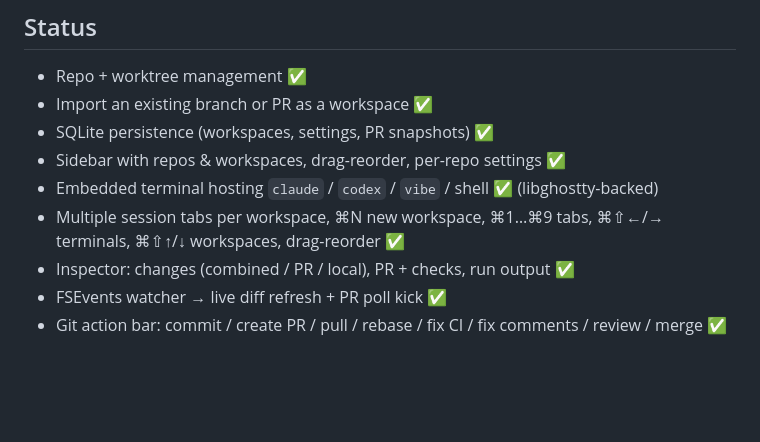
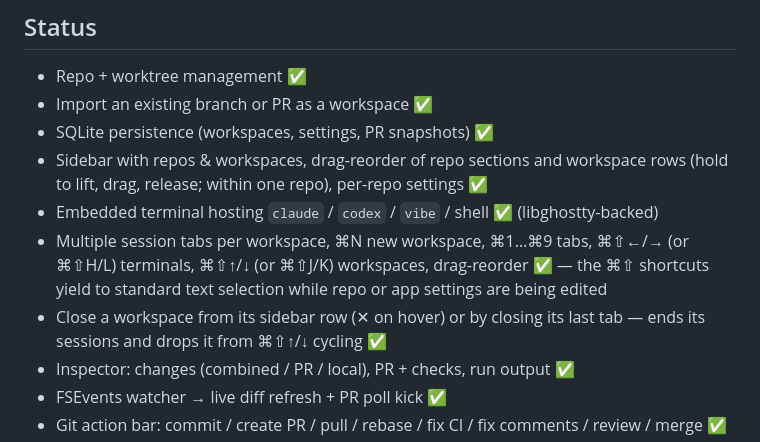
Before and after one commit to MartinRybergLaude/jetline, a Markdown page: README.md, the part around the change. Drawn GitHub-style; blank space fills up the shorter version.

Commit message:
docs: update README feature list

```diff
--- a/README.md
+++ b/README.md
@@ -10,9 +10,10 @@ action bar that fast-paths the common things and hands the rest to an agent.
 - Repo + worktree management ✅
 - Import an existing branch or PR as a workspace ✅
 - SQLite persistence (workspaces, settings, PR snapshots) ✅
-- Sidebar with repos & workspaces, drag-reorder, per-repo settings ✅
+- Sidebar with repos & workspaces, drag-reorder of repo sections and workspace rows (hold to lift, drag, release; within one repo), per-repo settings ✅
 - Embedded terminal hosting `claude` / `codex` / `vibe` / shell ✅ (libghostty-backed)
-- Multiple session tabs per workspace, ⌘N new workspace, ⌘1…⌘9 tabs, ⌘⇧←/→ terminals, ⌘⇧↑/↓ workspaces, drag-reorder ✅
+- Multiple session tabs per workspace, ⌘N new workspace, ⌘1…⌘9 tabs, ⌘⇧←/→ (or ⌘⇧H/L) terminals, ⌘⇧↑/↓ (or ⌘⇧J/K) workspaces, drag-reorder ✅ — the ⌘⇧ shortcuts yield to standard text selection while repo or app settings are being edited
+- Close a workspace from its sidebar row (✕ on hover) or by closing its last tab — ends its sessions and drops it from ⌘⇧↑/↓ cycling ✅
 - Inspector: changes (combined / PR / local), PR + checks, run output ✅
 - FSEvents watcher → live diff refresh + PR poll kick ✅
 - Git action bar: commit / create PR / pull / rebase / fix CI / fix comments / review / merge ✅
```
